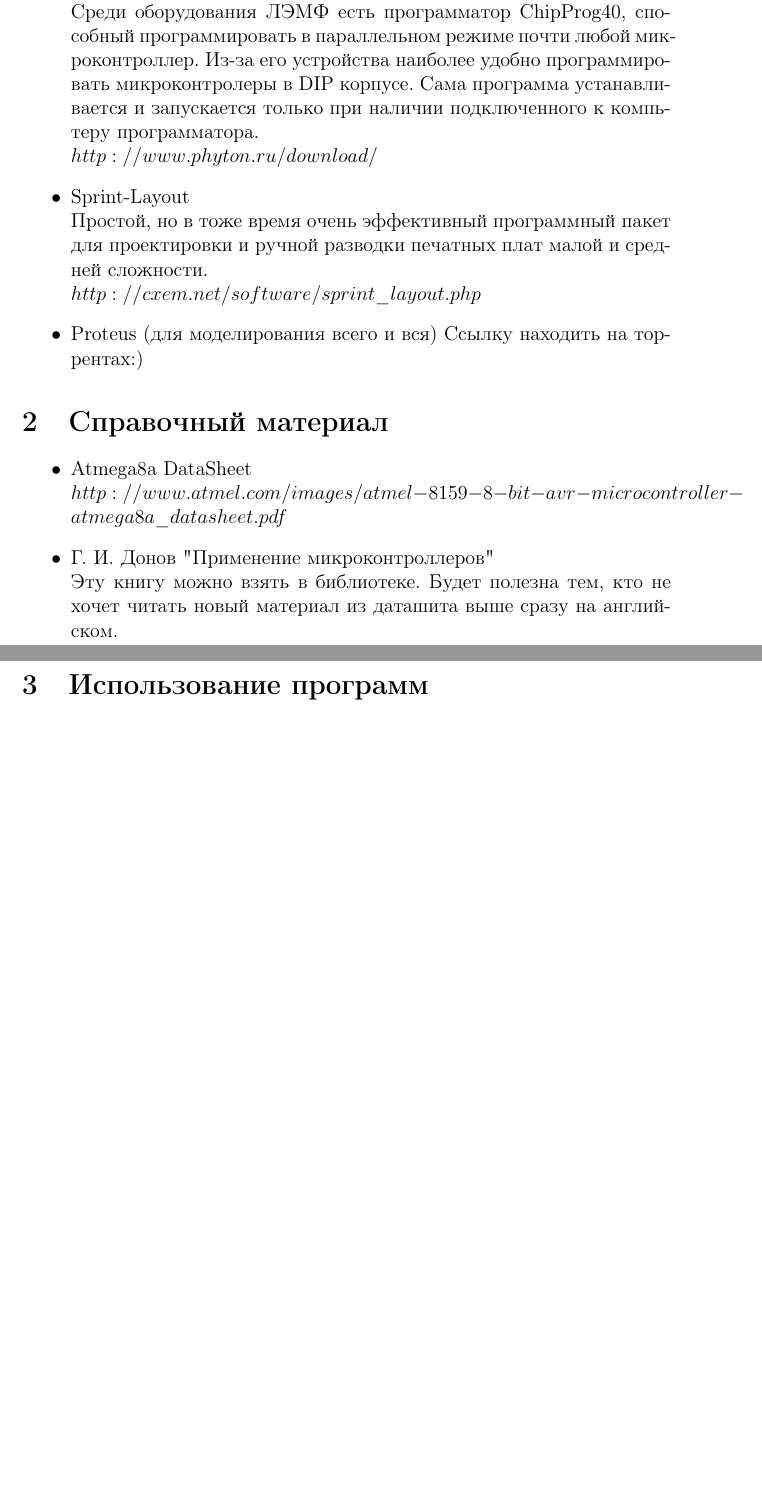
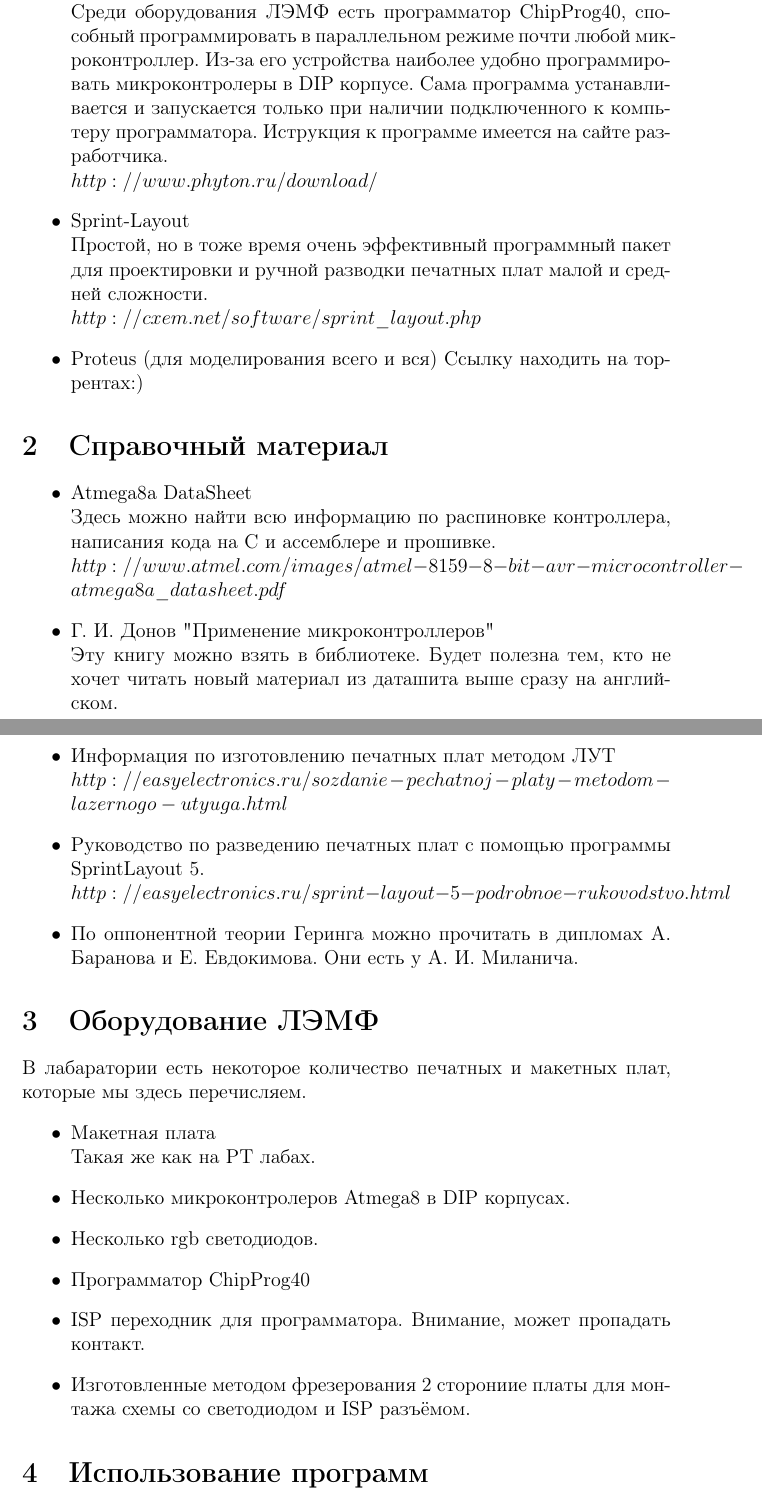
Before and after one commit to UshAle/new_warrior_course, a LaTeX document (nwc.tex): two parts of pages 3 and 4 of 4 before the commit and two parts of pages 3 and 4 of 5 after it, joined at a grey line, cut so that both start at the same text, the shorter picture padded with empty space. Compiled offline with pdfLaTeX.

Commit message:
Hardwate added

```diff
--- a/nwc.tex
+++ b/nwc.tex
@@ -23,30 +23,44 @@
 \newline $http://www.atmel.com/tools/atmelstudio.aspx$
 \item ChipProg Usb
-\newline Среди оборудования ЛЭМФ есть программатор ChipProg40, способный программировать в параллельном режиме почти любой микроконтроллер. Из-за его устройства наиболее удобно программировать микроконтролеры в DIP корпусе. Сама программа устанавливается и запускается только при наличии подключенного к компьтеру программатора.
+\newline Среди оборудования ЛЭМФ есть программатор ChipProg40, способный программировать в параллельном режиме почти любой микроконтроллер.
+Из-за его устройства наиболее удобно программировать микроконтролеры в DIP корпусе.
+Сама программа устанавливается и запускается только при наличии подключенного к компьтеру программатора.
+Иструкция к программе имеется на сайте разработчика.
 \newline $http://www.phyton.ru/download/$
 \item Sprint-Layout
-\newlineПростой, но в тоже время очень эффективный программный пакет для проектировки и ручной разводки печатных плат малой и средней сложности.
+\newline Простой, но в тоже время очень эффективный программный пакет для проектировки и ручной разводки печатных плат малой и средней сложности.
 \newline $http://cxem.net/software/sprint\_layout.php$
 \item Proteus (для моделирования всего и вся) Ссылку находить на торрентах:)
 \end{itemize}
 \section{Справочный материал}
 \begin{itemize}
 \item Atmega8a DataSheet
+\newline Здесь можно найти всю информацию по распиновке контроллера, написания кода на C и ассемблере и прошивке.
 \newline $http://www.atmel.com/images/atmel-8159-8-bit-avr-microcontroller-atmega8a\_datasheet.pdf$
 \item Г. И. Донов "Применение микроконтроллеров"
 \newline Эту книгу можно взять в библиотеке. Будет полезна тем, кто не хочет читать новый материал из даташита выше сразу на английском.
+\item Информация по изготовлению печатных плат методом ЛУТ
+\newline $http://easyelectronics.ru/sozdanie-pechatnoj-platy-metodom-lazernogo-utyuga.html$
+\item Руководство по разведению печатных плат с помощью программы SprintLayout 5.
+\newline $http://easyelectronics.ru/sprint-layout-5-podrobnoe-rukovodstvo.html$
+\item По оппонентной теории Геринга можно прочитать в дипломах А. Баранова и Е. Евдокимова. Они есть у А. И. Миланича.
 \end{itemize}
 
-
-
-
-
+\section{Оборудование ЛЭМФ}
+В лабаратории есть некоторое количество печатных и макетных плат, которые мы здесь перечисляем.
+\begin{itemize}
+\item Макетная плата
+\newline Такая же как на РТ лабах.
+\item Несколько микроконтролеров Atmega8 в DIP корпусах.
+\item Несколько rgb светодиодов.
+\item Программатор ChipProg40
+\item ISP переходник для программатора. Внимание, может пропадать контакт.
+\item Изготовленные методом фрезерования 2 сторониие платы для монтажа схемы со светодиодом и ISP разъёмом.
+\end{itemize}
 
 \section{Использование программ}
 \subsection{Proteus}
 После запуска Proteus(isis.exe) должно открыться окно как на рис.~\ref{p1}
-
-
 \begin{figure}[h]
 \center{\includegraphics[width=1\linewidth]{1.jpg}}
 \caption{Начальное окно Proteus}
```
Also changed, not shown: nwc.tex (3 more changed lines).
